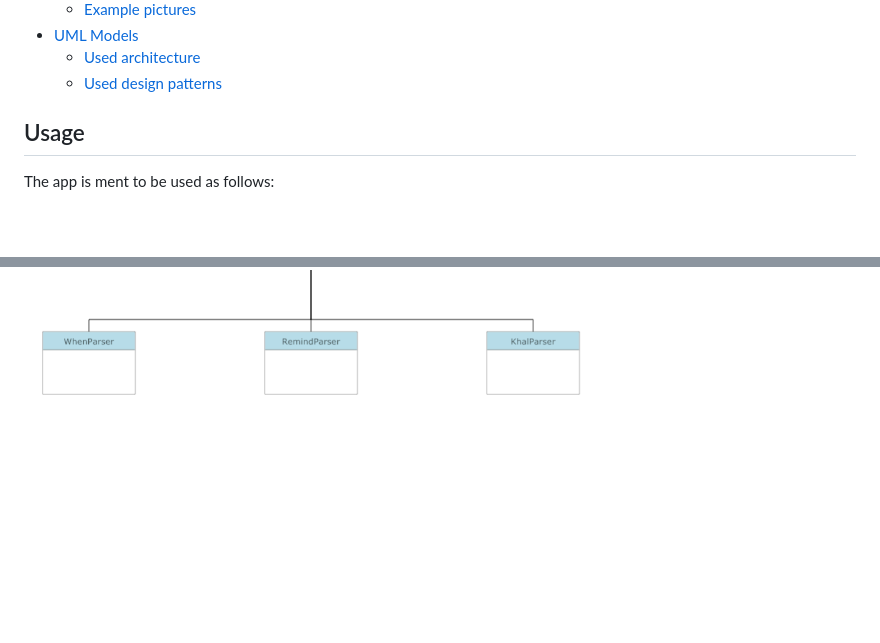
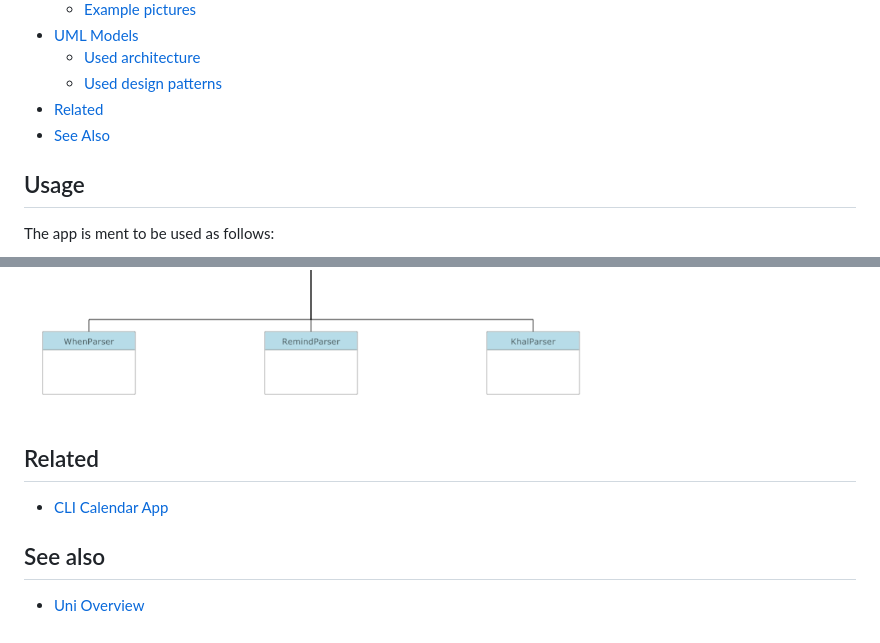
Before and after one commit to thob97/CLI-Calendar-App, a Markdown page: README.md, 2 parts joined by grey strips. Rendered like a GitHub page; blank space fills up the shorter version.

```diff
--- a/README.md
+++ b/README.md
@@ -21,6 +21,8 @@ The project focuses on attempting to develop a suitable app for CLI calendars. C
 - [UML Models](#uml-models)
     - [Used architecture](#used-architecture)
     - [Used design patterns](#used-design-patterns)
+- [Related](#related)
+- [See Also](#see-also)
 
 ## Usage
 The app is ment to be used as follows:
@@ -118,3 +120,10 @@ These tests serve to ensure the functionality and reliability of the respective
     <img src="./_github-example-pictures/strategie_database.png"  width="70%" height="70%">
     <img src="./_github-example-pictures/strategie_parser.png"  width="70%" height="70%">
 </p>
+
+## Related
+* [CLI Calendar App](https://github.com/thob97/CLI-Calendar-App.git)
+
+
+## See also
+* [Uni Overview](https://github.com/thob97/uni_overview.git)
```
